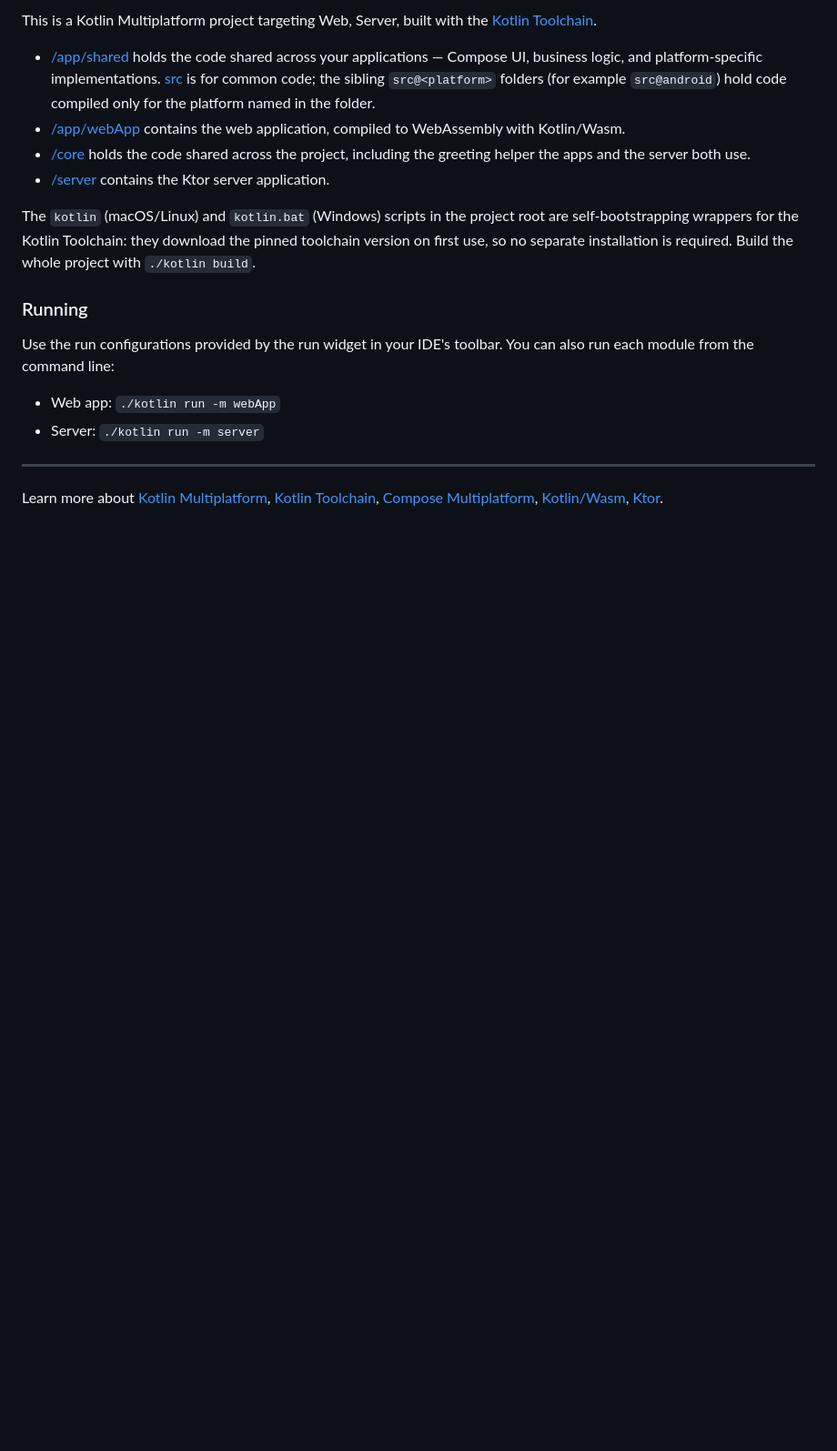
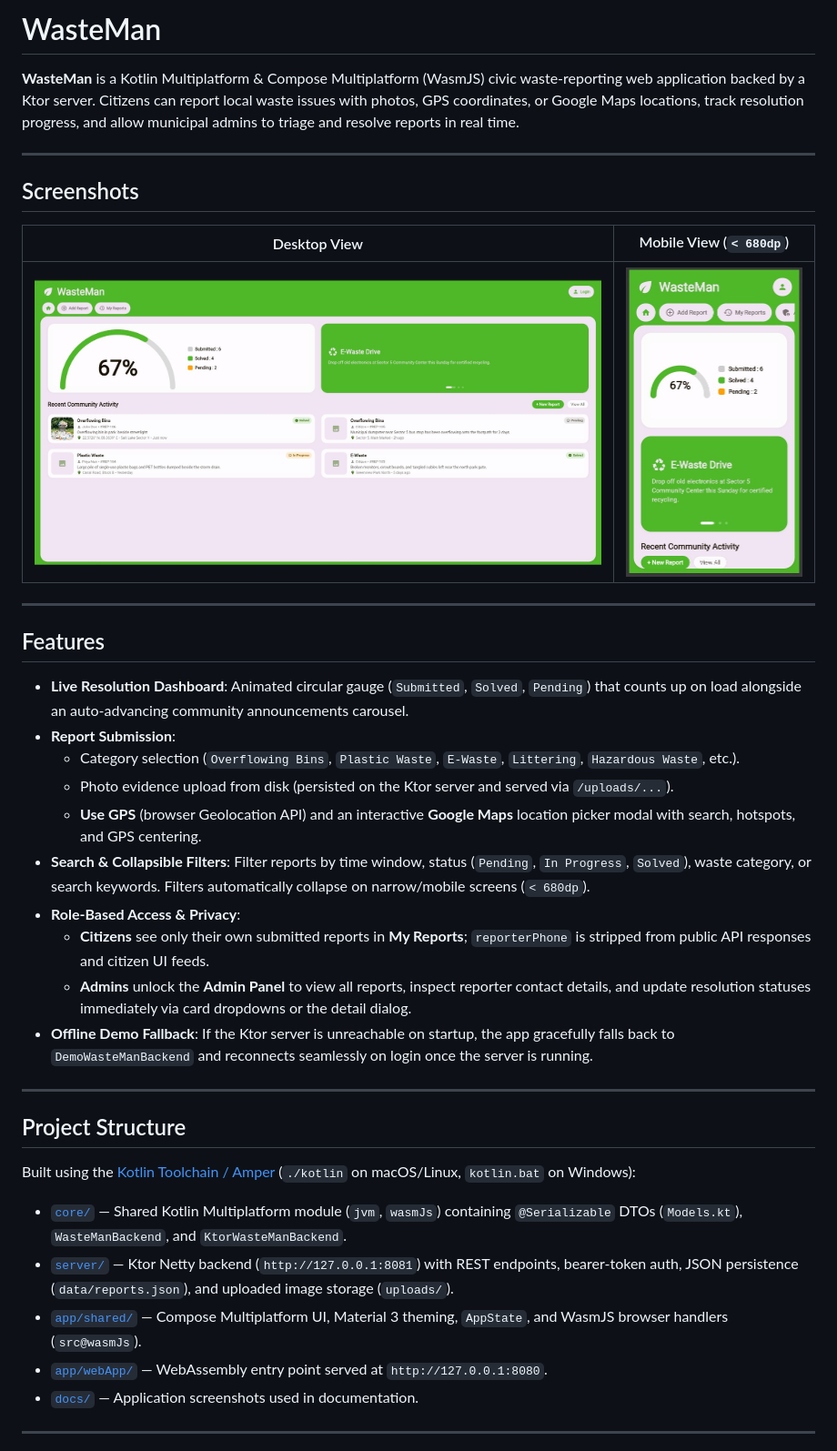
Before and after one commit to 0-Whoami/Waste-Man, a Markdown page: README.md, the part around one of its changes. Shown at 91% size. GitHub-like rendering; pictures changed too: docs/desktop-view.jpg (added), docs/mobile-view.jpg (added); blank space fills up the shorter version.

Commit message:
protoBuildFinal

```diff
--- a/README.md
+++ b/README.md
@@ -1,19 +1,41 @@
-This is a Kotlin Multiplatform project targeting Web, Server, built with the [Kotlin Toolchain](https://kotlin-toolchain.org/dev/).
+# WasteMan
 
-- [/app/shared](./app/shared) holds the code shared across your applications — Compose UI, business logic, and platform-specific implementations. [src](./app/shared/src) is for common code; the sibling `src@<platform>` folders (for example `src@android`) hold code compiled only for the platform named in the folder.
-- [/app/webApp](./app/webApp) contains the web application, compiled to WebAssembly with Kotlin/Wasm.
-- [/core](./core) holds the code shared across the project, including the greeting helper the apps and the server both use.
-- [/server](./server) contains the Ktor server application.
-
-The `kotlin` (macOS/Linux) and `kotlin.bat` (Windows) scripts in the project root are self-bootstrapping wrappers for the Kotlin Toolchain: they download the pinned toolchain version on first use, so no separate installation is required. Build the whole project with `./kotlin build`.
-
-### Running
-
-Use the run configurations provided by the run widget in your IDE's toolbar. You can also run each module from the command line:
-
-- Web app: `./kotlin run -m webApp`
-- Server: `./kotlin run -m server`
+**WasteMan** is a Kotlin Multiplatform & Compose Multiplatform (WasmJS) civic waste-reporting web application backed by a Ktor server. Citizens can report local waste issues with photos, GPS coordinates, or Google Maps locations, track resolution progress, and allow municipal admins to triage and resolve reports in real time.
 
 ---
 
-Learn more about [Kotlin Multiplatform](https://www.jetbrains.com/help/kotlin-multiplatform-dev/get-started.html), [Kotlin Toolchain](https://kotlin-toolchain.org/dev/), [Compose Multiplatform](https://kotlinlang.org/compose-multiplatform/), [Kotlin/Wasm](https://kotl.in/wasm/), [Ktor](https://ktor.io/).
+## Screenshots
+
+| Desktop View | Mobile View (`< 680dp`) |
+| :---: | :---: |
+| ![WasteMan Desktop View](docs/desktop-view.jpg) | ![WasteMan Mobile View](docs/mobile-view.jpg) |
+
+---
+
+## Features
+
+- **Live Resolution Dashboard**: Animated circular gauge (`Submitted`, `Solved`, `Pending`) that counts up on load alongside an auto-advancing community announcements carousel.
+- **Report Submission**:
+  - Category selection (`Overflowing Bins`, `Plastic Waste`, `E-Waste`, `Littering`, `Hazardous Waste`, etc.).
+  - Photo evidence upload from disk (persisted on the Ktor server and served via `/uploads/...`).
+  - **Use GPS** (browser Geolocation API) and an interactive **Google Maps** location picker modal with search, hotspots, and GPS centering.
+- **Search & Collapsible Filters**: Filter reports by time window, status (`Pending`, `In Progress`, `Solved`), waste category, or search keywords. Filters automatically collapse on narrow/mobile screens (`< 680dp`).
+- **Role-Based Access & Privacy**:
+  - **Citizens** see only their own submitted reports in **My Reports**; `reporterPhone` is stripped from public API responses and citizen UI feeds.
+  - **Admins** unlock the **Admin Panel** to view all reports, inspect reporter contact details, and update resolution statuses immediately via card dropdowns or the detail dialog.
+- **Offline Demo Fallback**: If the Ktor server is unreachable on startup, the app gracefully falls back to `DemoWasteManBackend` and reconnects seamlessly on login once the server is running.
+
+---
+
+## Project Structure
+
+Built using the [Kotlin Toolchain / Amper](https://kotlin-toolchain.org/dev/) (`./kotlin` on macOS/Linux, `kotlin.bat` on Windows):
+
+- [`core/`](core) — Shared Kotlin Multiplatform module (`jvm`, `wasmJs`) containing `@Serializable` DTOs (`Models.kt`), `WasteManBackend`, and `KtorWasteManBackend`.
+- [`server/`](server) — Ktor Netty backend (`http://127.0.0.1:8081`) with REST endpoints, bearer-token auth, JSON persistence (`data/reports.json`), and uploaded image storage (`uploads/`).
+- [`app/shared/`](app/shared) — Compose Multiplatform UI, Material 3 theming, `AppState`, and WasmJS browser handlers (`src@wasmJs`).
+- [`app/webApp/`](app/webApp) — WebAssembly entry point served at `http://127.0.0.1:8080`.
+- [`docs/`](docs) — Application screenshots used in documentation.
+
+---
+
```
Also changed, not shown: other parts of README.md (+95 -0 lines), docs/pppt.md (added, +151 -0 lines), 14 other files.
